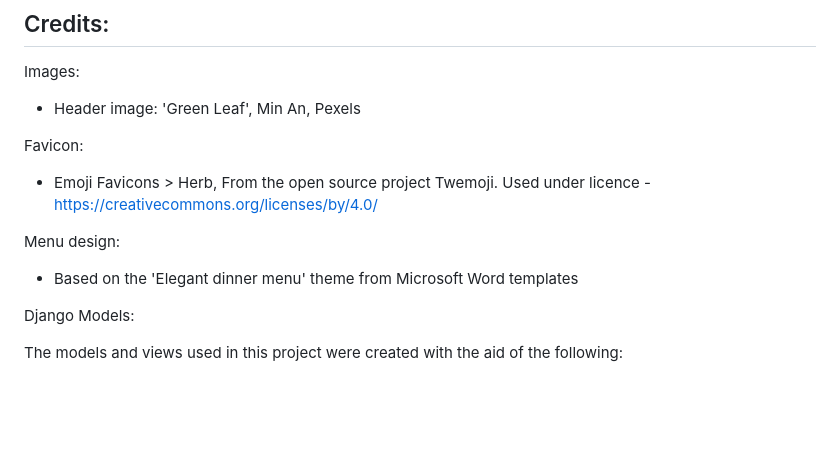
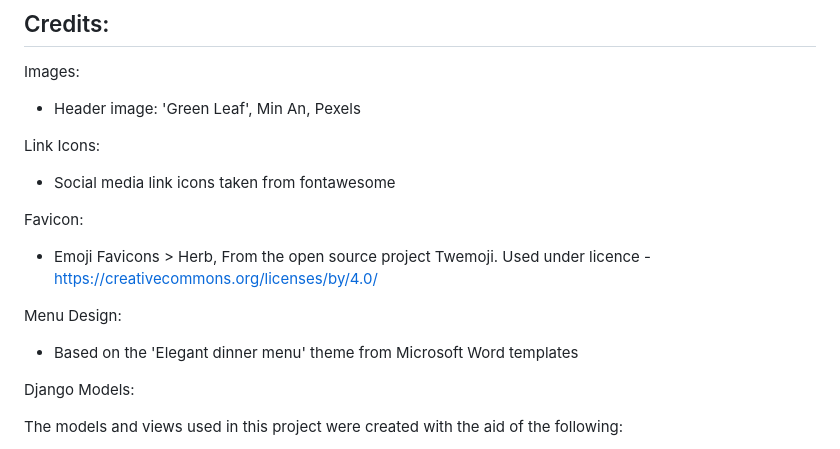
Before and after one commit to HGlass07/Restaurant-Bookings, a Markdown page: README.md, the part around one of its changes. Drawn GitHub-style; blank space fills up the shorter version.

Commit message:
Update README.md
added fontawesome credit

```diff
--- a/README.md
+++ b/README.md
@@ -118,12 +117,14 @@ This app was deployed with Heroku and linked to a GitHub repository, using the s
 Images:
 - Header image: 'Green Leaf', Min An, Pexels
 
+Link Icons:
+- Social media link icons taken from fontawesome
+
 Favicon:
 - Emoji Favicons > Herb, From the open source project Twemoji. Used under licence - https://creativecommons.org/licenses/by/4.0/
 
-Menu design:
+Menu Design:
 - Based on the 'Elegant dinner menu' theme from Microsoft Word templates
-
 
 Django Models:
 
```
Also changed, not shown: other parts of README.md (+0 -1 lines).
